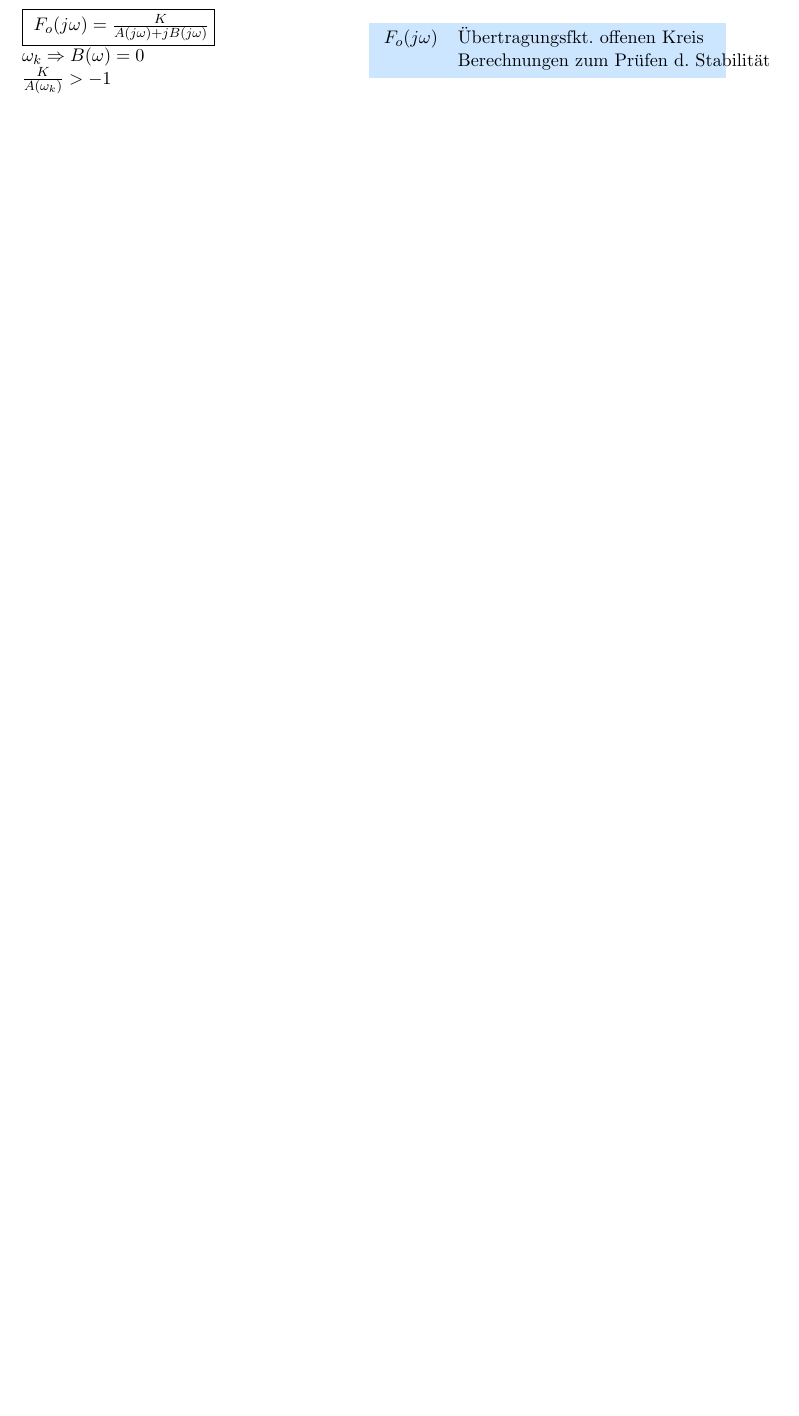
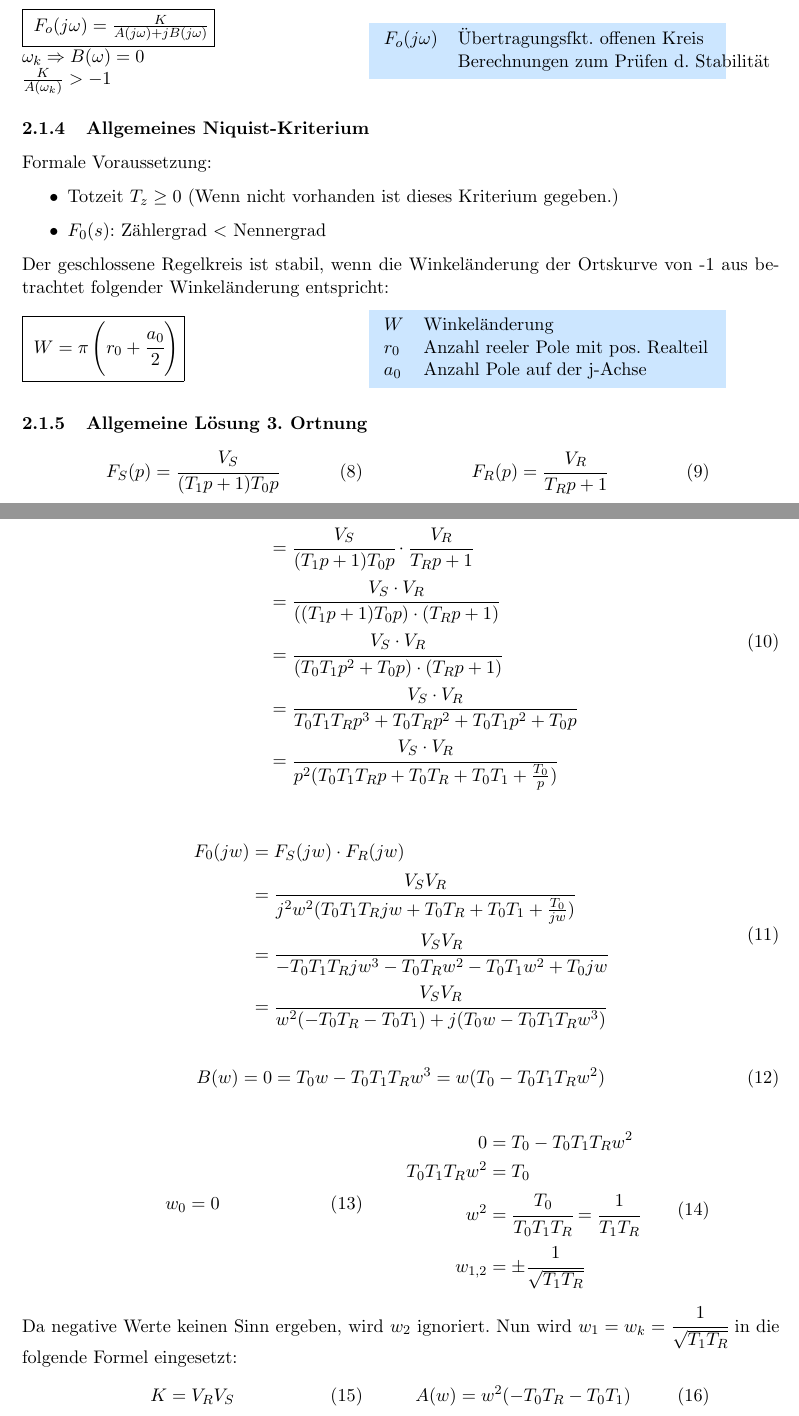
Before and after one commit to kreativmonkey/msrs-formelsammlung, a LaTeX document (formelsammlung.tex, which reads themen/stabilitaet.tex): part of page 4 of 4 before the commit and two parts of pages 5 and 6 of 8 after it, the two joined at a grey line, cut so that both start at the same text, the shorter picture padded with empty space. Compiled offline with pdfLaTeX.

Commit message:
allgemeine Lösung Nyquist Horwitz

```diff
--- a/themen/stabilitaet.tex
+++ b/themen/stabilitaet.tex
@@ -42,0 +60 @@ $D_2$ & Determinante rel. für System 3.Ord.  & & \\
+ &= \cfrac{V_S\cdot V_R}{((T_1p+1)T_0p) \cdot (T_Rp+1)} \\
@@ -42,0 +91 @@ $D_2$ & Determinante rel. für System 3.Ord.  & & \\
+ &= T_0 \cdot T_0(T_1+T_R) - V_SV_R \cdot T_0T_1T_R \\
@@ -56,3 +121,93 @@ $F_o(j\omega)$ & Übertragungsfkt. offenen Kreis  & & \\
 & Berechnungen zum Prüfen d. Stabilität & & \\
 }
 \end{minipage}
+
+\subsubsection{Allgemeines Niquist-Kriterium}
+
+Formale Voraussetzung:
+
+\begin{itemize}
+ \item Totzeit $T_z \ge 0$ (Wenn nicht vorhanden ist dieses Kriterium gegeben.)
+ \item $F_0(s)$: Zählergrad $<$ Nennergrad
+\end{itemize}
+
+Der geschlossene Regelkreis ist stabil, wenn die Winkeländerung der Ortskurve von -1 aus betrachtet folgender Winkeländerung entspricht:
+
+\begin{minipage}{0.45\textwidth}
+
+\mainformular{ $W = \pi \left( r_0 + \cfrac{a_0}{2} \right)$} \\
+\end{minipage}
+\begin{minipage}{0.45\textwidth}
+
+\legende{
+$W$ & Winkeländerung  & & \\
+$r_0$ & Anzahl reeler Pole mit pos. Realteil & & \\
+$a_0$ & Anzahl Pole auf der j-Achse & & \\
+}
+\end{minipage}
+
+\subsubsection{Allgemeine Lösung 3. Ortnung}
+
+\begin{minipage}{.45\textwidth}
+ \begin{equation} \label{Fstrecke}
+  F_S(p) = \cfrac{V_S}{(T_1p+1)T_0p}
+\end{equation}
+\end{minipage}
+\begin{minipage}{.45\textwidth}
+\begin{equation} \label{Fregler}
+  F_R(p) = \cfrac{V_R}{T_Rp+1}
+\end{equation}
+\end{minipage}
+
+\begin{equation} \label{eg1}
+\begin{split}
+ F_0(p) &= F_S(p) \cdot F_R(p) \\
+ &=  \cfrac{V_S}{(T_1p+1)T_0p} \cdot \cfrac{V_R}{T_Rp+1} \\
+ &= \cfrac{V_S\cdot V_R}{((T_1p+1)T_0p) \cdot (T_Rp+1)} \\
+ &= \cfrac{V_S\cdot V_R}{(T_0T_1p^2+T_0p) \cdot (T_Rp+1)} \\
+ &= \cfrac{V_S\cdot V_R}{T_0T_1T_Rp^3+T_0T_Rp^2+T_0T_1p^2+T_0p} \\
+ &= \cfrac{V_S\cdot V_R}{p^2(T_0T_1T_Rp+T_0T_R+T_0T_1+\frac{T_0}{p})} \\
+ \end{split}
+\end{equation}
+
+\begin{equation} \label{eg2}
+\begin{split}
+ F_0(jw) &= F_S(jw) \cdot F_R(jw) \\
+ &= \cfrac{V_S V_R}{j^2w^2(T_0T_1T_Rjw+T_0T_R+T_0T_1+\frac{T_0}{jw})} \\
+ &= \cfrac{V_S V_R}{-T_0T_1T_Rjw^3-T_0T_Rw^2-T_0T_1w^2+T_0jw} \\
+ &= \cfrac{V_S V_R}{w^2(-T_0T_R-T_0T_1)+j(T_0w-T_0T_1T_Rw^3)} \\
+ \end{split}
+\end{equation}
+
+\begin{equation} \label{eq3}
+  B(w) = 0 = T_0w-T_0T_1T_Rw^3 = w(T_0-T_0T_1T_Rw^2)
+\end{equation}
+
+\begin{minipage}{.45\textwidth}
+\begin{equation}
+ w_0=0
+\end{equation}
+\end{minipage}
+\begin{minipage}{.45\textwidth}
+\begin{equation} \label{eq4}
+\begin{split}
+  0 &= T_0-T_0T_1T_Rw^2 \\
+  T_0T_1T_Rw^2 &= T_0 \\
+  w^2 &= \cfrac{T_0}{T_0T_1T_R} = \cfrac{1}{T_1T_R} \\
+  w_{1,2} &= \pm \cfrac{1}{\sqrt{T_1T_R}}
+\end{split}
+\end{equation}
+\end{minipage}
+
+Da negative Werte keinen Sinn ergeben, wird $w_2$ ignoriert. Nun wird $w_1 = w_k = \cfrac{1}{\sqrt{T_1T_R}}$ in die folgende Formel eingesetzt:
+
+\begin{minipage}{.45\textwidth}
+\begin{equation} \label{k}
+  K = V_RV_S
+\end{equation}
+\end{minipage}
+\begin{minipage}{.45\textwidth}
+ \begin{equation} \label{aw}
+  A(w) = w^2(-T_0T_R-T_0T_1)
+\end{equation}
+\end{minipage}
```
Also changed, not shown: formelsammlung.tex (+0 -1 lines), formelsammlung.pdf, themen/stabilitaet.tex (85 more changed lines).
